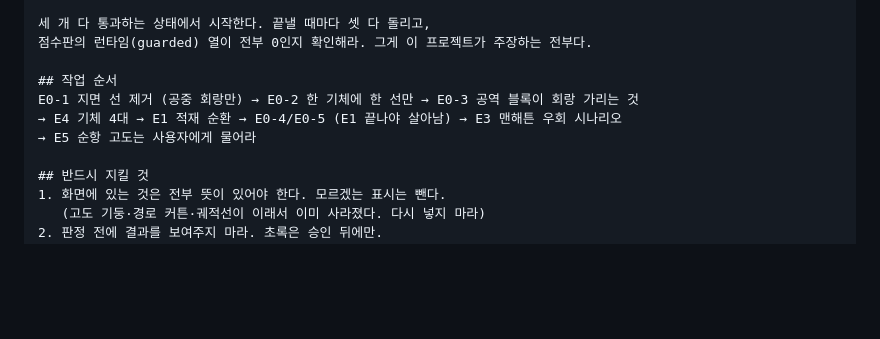
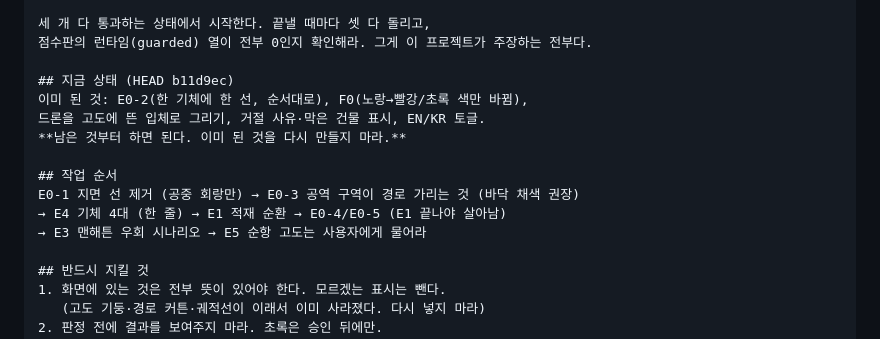
Before and after one commit to liebertar/attache, a Markdown page: docs/CODEX_PROMPT.md, the part around the change. Rendered like a GitHub page; blank space fills up the shorter version.

Commit message:
docs: point the prompt at what is actually left
- 이미 끝난 항목을 다시 만들지 않도록 현재 상태와 HEAD 를 프롬프트에 적음

Co-Authored-By: Claude Opus 5 (1M context) <noreply@anthropic.com>
Claude-Session: https://claude.ai/code/session_01TJ5PmYrd4yuo3y7EszGhch

```diff
--- a/docs/CODEX_PROMPT.md
+++ b/docs/CODEX_PROMPT.md
@@ -26,10 +26,15 @@ PYTHONPATH=. python3 tests/test_two_worlds.py     # 두 세계 점수판
 세 개 다 통과하는 상태에서 시작한다. 끝낼 때마다 셋 다 돌리고,
 점수판의 런타임(guarded) 열이 전부 0인지 확인해라. 그게 이 프로젝트가 주장하는 전부다.
 
+## 지금 상태 (HEAD b11d9ec)
+이미 된 것: E0-2(한 기체에 한 선, 순서대로), F0(노랑→빨강/초록 색만 바뀜),
+드론을 고도에 뜬 입체로 그리기, 거절 사유·막은 건물 표시, EN/KR 토글.
+**남은 것부터 하면 된다. 이미 된 것을 다시 만들지 마라.**
+
 ## 작업 순서
-E0-1 지면 선 제거 (공중 회랑만) → E0-2 한 기체에 한 선만 → E0-3 공역 블록이 회랑 가리는 것
-→ E4 기체 4대 → E1 적재 순환 → E0-4/E0-5 (E1 끝나야 살아남) → E3 맨해튼 우회 시나리오
-→ E5 순항 고도는 사용자에게 물어라
+E0-1 지면 선 제거 (공중 회랑만) → E0-3 공역 구역이 경로 가리는 것 (바닥 채색 권장)
+→ E4 기체 4대 (한 줄) → E1 적재 순환 → E0-4/E0-5 (E1 끝나야 살아남)
+→ E3 맨해튼 우회 시나리오 → E5 순항 고도는 사용자에게 물어라
 
 ## 반드시 지킬 것
 1. 화면에 있는 것은 전부 뜻이 있어야 한다. 모르겠는 표시는 뺀다.
```
